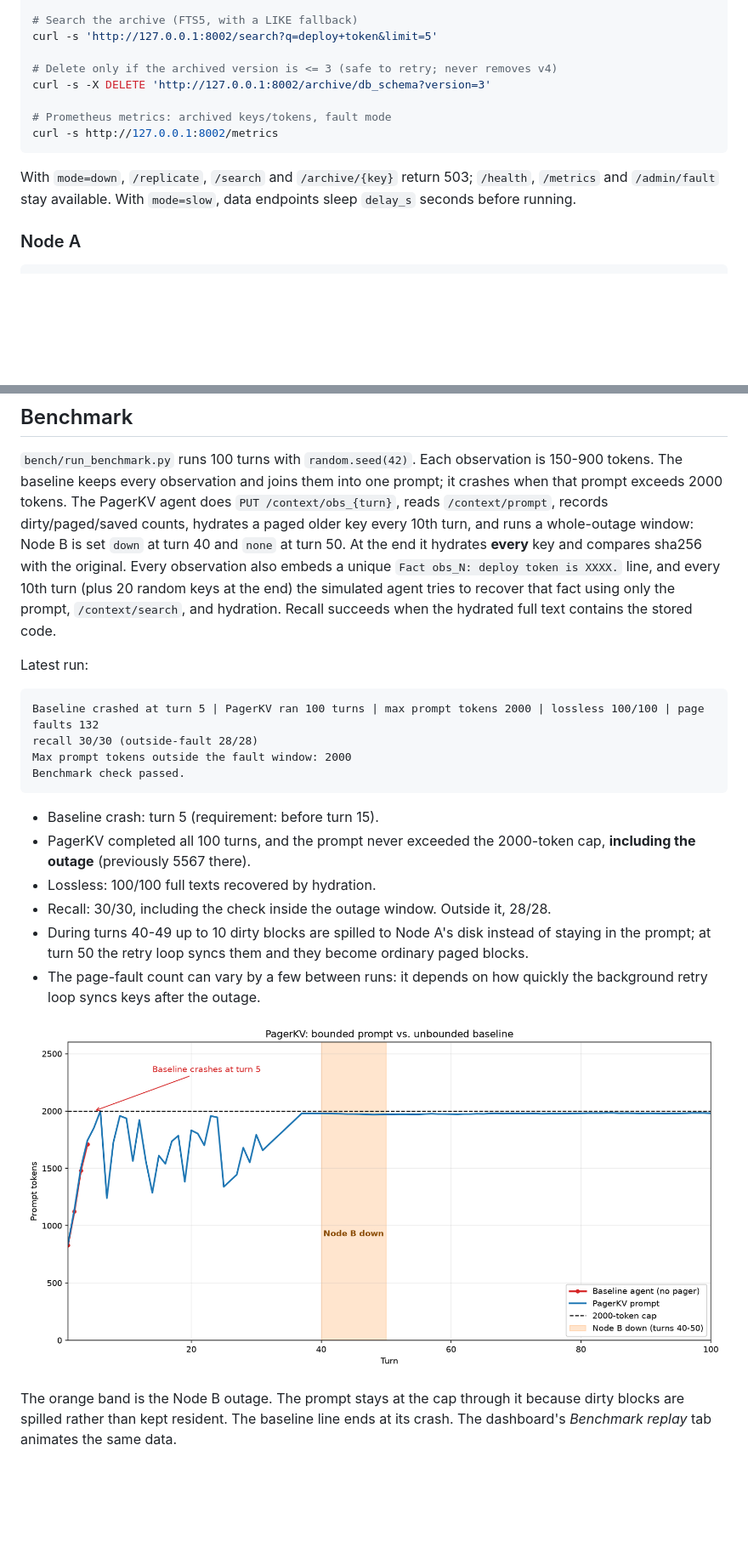
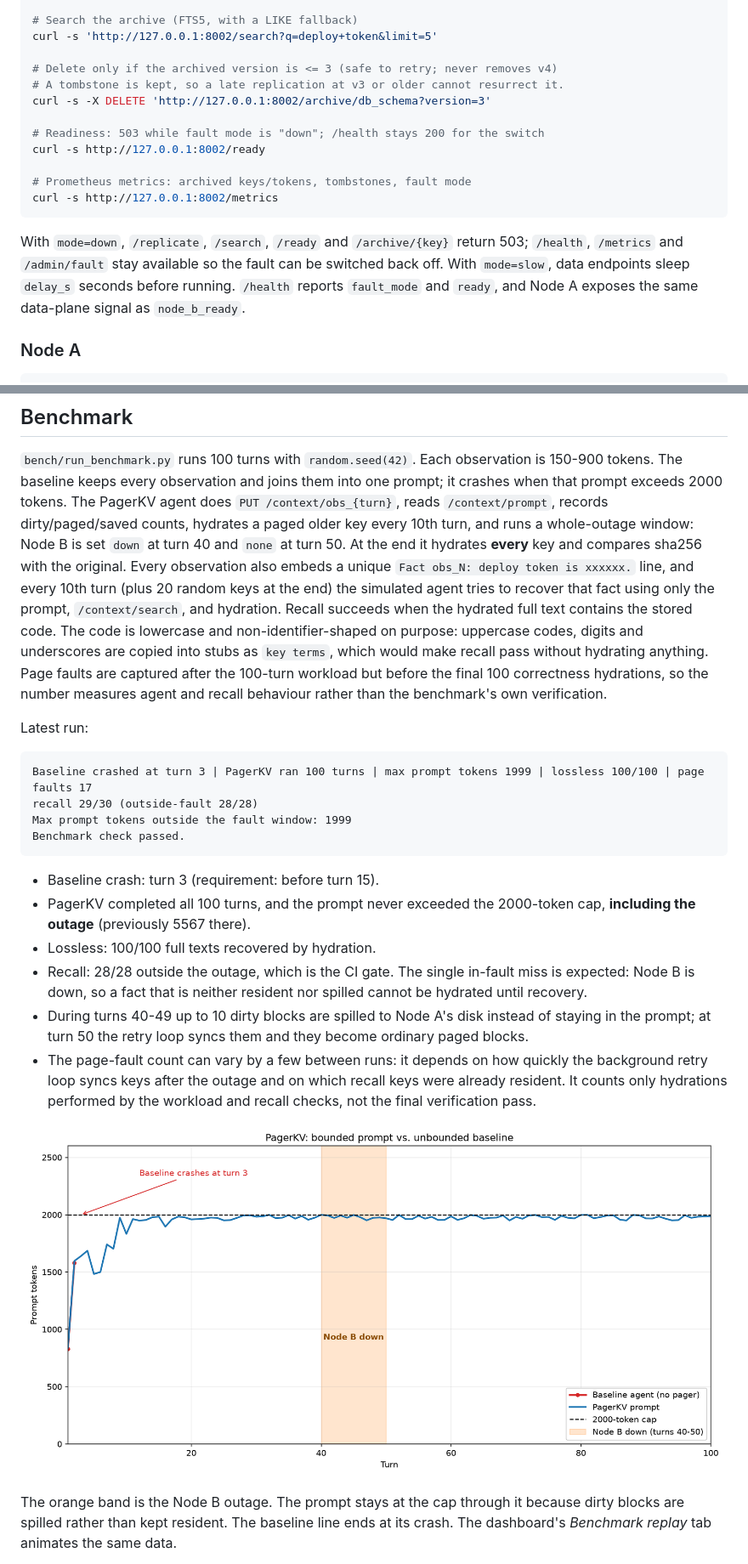
Before and after one commit to vishal88736/pagerkv, a Markdown page: README.md, 2 parts joined by grey strips. Shown at 85% size. Drawn GitHub-style; pictures changed too: bench/benchmark.png; blank space fills up the shorter version.

````diff
--- a/README.md
+++ b/README.md
@@ -293,15 +308,21 @@ curl -s -X POST http://127.0.0.1:8002/admin/fault \
 curl -s 'http://127.0.0.1:8002/search?q=deploy+token&limit=5'
 
 # Delete only if the archived version is <= 3 (safe to retry; never removes v4)
+# A tombstone is kept, so a late replication at v3 or older cannot resurrect it.
 curl -s -X DELETE 'http://127.0.0.1:8002/archive/db_schema?version=3'
 
-# Prometheus metrics: archived keys/tokens, fault mode
+# Readiness: 503 while fault mode is "down"; /health stays 200 for the switch
+curl -s http://127.0.0.1:8002/ready
+
+# Prometheus metrics: archived keys/tokens, tombstones, fault mode
 curl -s http://127.0.0.1:8002/metrics
 ```
 
-With `mode=down`, `/replicate`, `/search` and `/archive/{key}` return 503;
-`/health`, `/metrics` and `/admin/fault` stay available. With `mode=slow`, data endpoints sleep
-`delay_s` seconds before running.
+With `mode=down`, `/replicate`, `/search`, `/ready` and `/archive/{key}` return
+503; `/health`, `/metrics` and `/admin/fault` stay available so the fault can be
+switched back off. With `mode=slow`, data endpoints sleep `delay_s` seconds before
+running. `/health` reports `fault_mode` and `ready`, and Node A exposes the same
+data-plane signal as `node_b_ready`.
 
 ### Node A
 
@@ -396,31 +449,39 @@ prompt; it crashes when that prompt exceeds 2000 tokens. The PagerKV agent does
 counts, hydrates a paged older key every 10th turn, and runs a whole-outage
 window: Node B is set `down` at turn 40 and `none` at turn 50. At the end it
 hydrates **every** key and compares sha256 with the original. Every observation
-also embeds a unique `Fact obs_N: deploy token is XXXX.` line, and every 10th
+also embeds a unique `Fact obs_N: deploy token is xxxxxx.` line, and every 10th
 turn (plus 20 random keys at the end) the simulated agent tries to recover that
 fact using only the prompt, `/context/search`, and hydration. Recall succeeds
-when the hydrated full text contains the stored code.
+when the hydrated full text contains the stored code. The code is lowercase and
+non-identifier-shaped on purpose: uppercase codes, digits and underscores are
+copied into stubs as `key terms`, which would make recall pass without hydrating
+anything. Page faults are captured after the 100-turn workload but before the
+final 100 correctness hydrations, so the number measures agent and recall
+behaviour rather than the benchmark's own verification.
 
 Latest run:
 
 ```
-Baseline crashed at turn 5 | PagerKV ran 100 turns | max prompt tokens 2000 | lossless 100/100 | page faults 132
-recall 30/30 (outside-fault 28/28)
-Max prompt tokens outside the fault window: 2000
+Baseline crashed at turn 3 | PagerKV ran 100 turns | max prompt tokens 1999 | lossless 100/100 | page faults 17
+recall 29/30 (outside-fault 28/28)
+Max prompt tokens outside the fault window: 1999
 Benchmark check passed.
 ```
 
-- Baseline crash: turn 5 (requirement: before turn 15).
+- Baseline crash: turn 3 (requirement: before turn 15).
 - PagerKV completed all 100 turns, and the prompt never exceeded the 2000-token
   cap, **including the outage** (previously 5567 there).
 - Lossless: 100/100 full texts recovered by hydration.
-- Recall: 30/30, including the check inside the outage window. Outside it,
-  28/28.
+- Recall: 28/28 outside the outage, which is the CI gate. The single in-fault
+  miss is expected: Node B is down, so a fact that is neither resident nor
+  spilled cannot be hydrated until recovery.
 - During turns 40-49 up to 10 dirty blocks are spilled to Node A's disk instead
   of staying in the prompt; at turn 50 the retry loop syncs them and they become
   ordinary paged blocks.
 - The page-fault count can vary by a few between runs: it depends on how quickly
-  the background retry loop syncs keys after the outage.
+  the background retry loop syncs keys after the outage and on which recall keys
+  were already resident. It counts only hydrations performed by the workload and
+  recall checks, not the final verification pass.
 
 ![PagerKV benchmark](bench/benchmark.png)
 
````
Also changed, not shown: other parts of README.md (+70 -18 lines), 3 other files.
